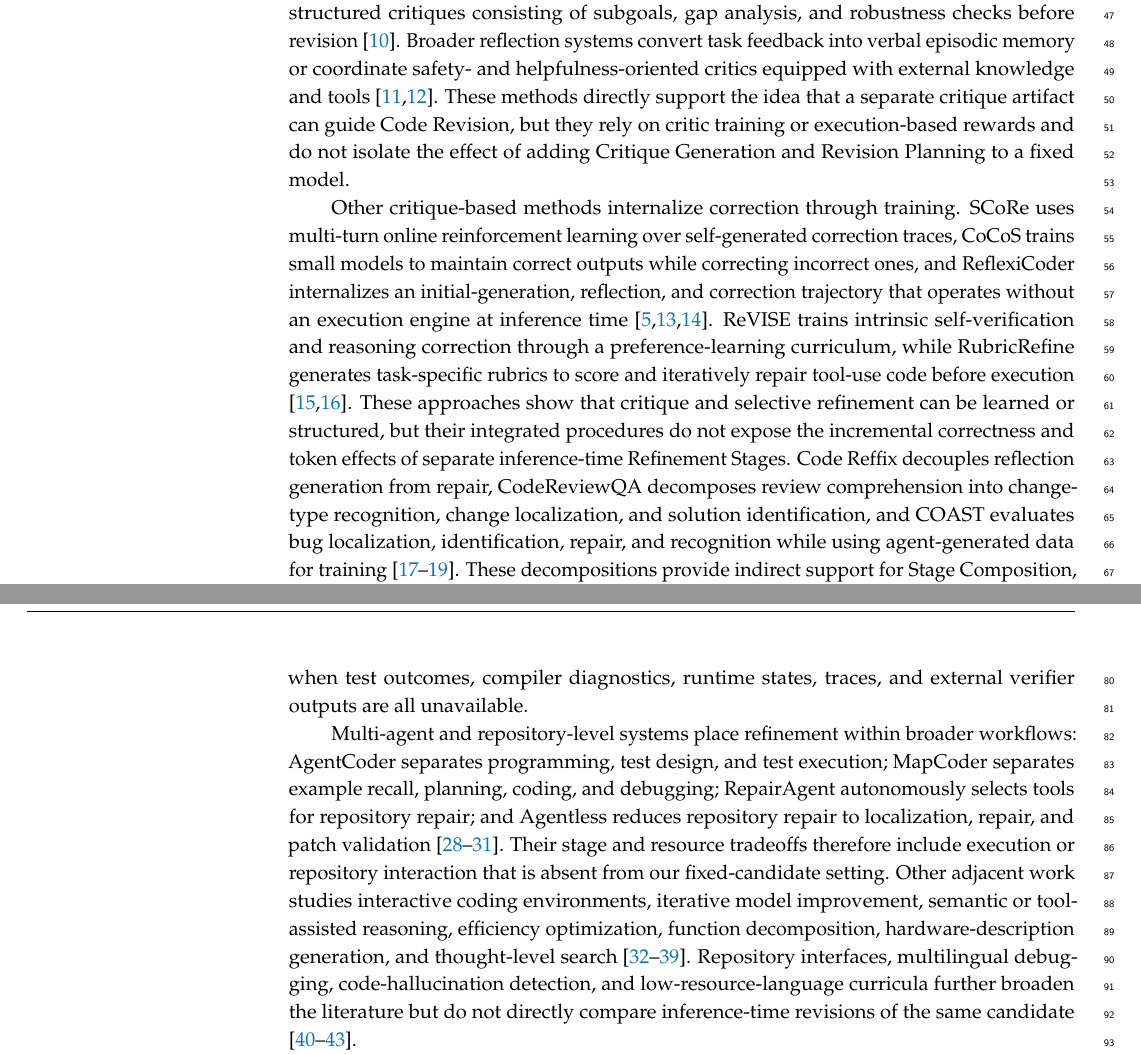
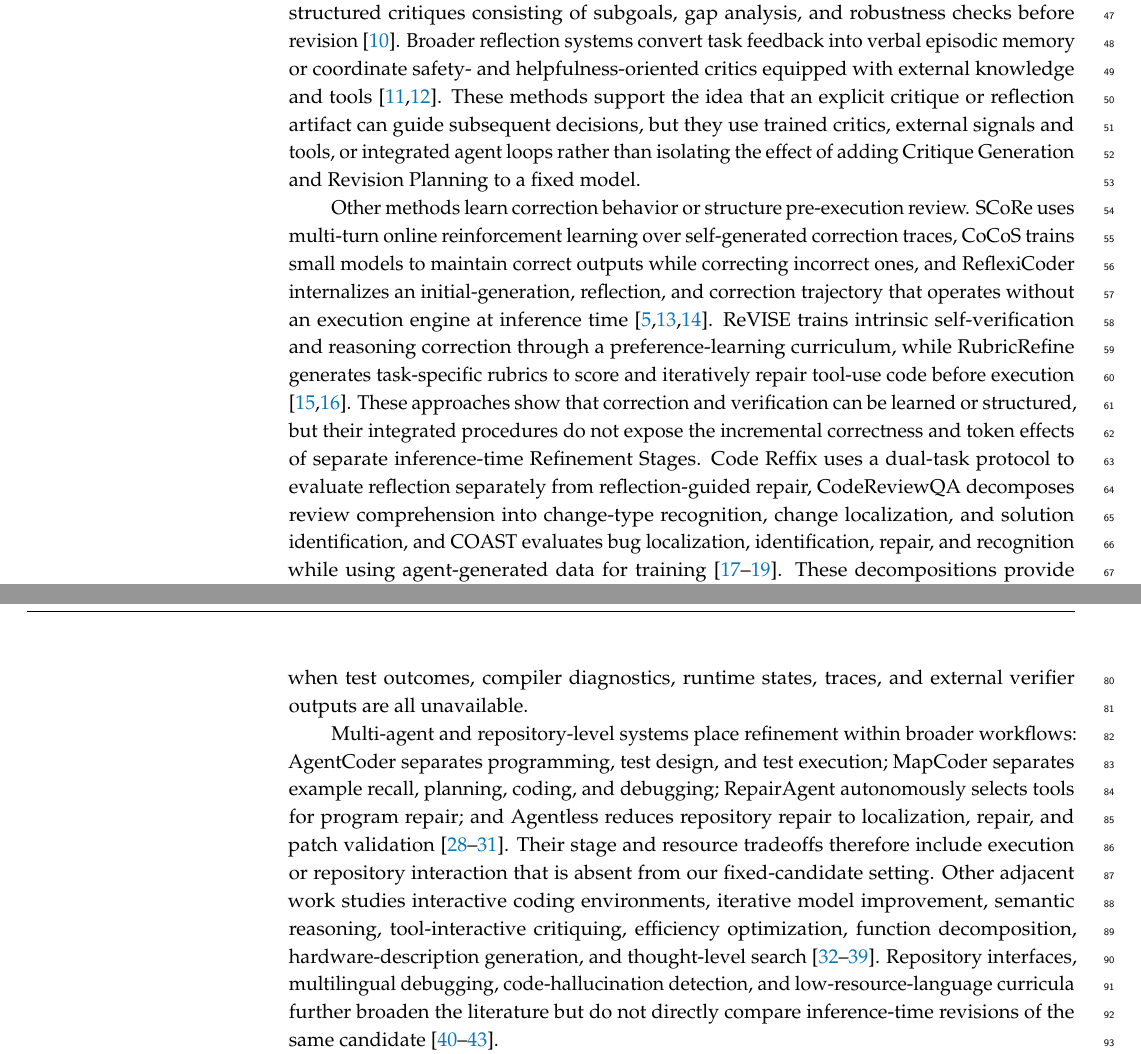
Before and after one commit to Jindae/refinement-protocol-paper, a LaTeX paper (main.tex, which reads sections/02_background.tex): two parts of pages 2 and 3 of 6, joined at a grey line, cut so that both start at the same text. Compiled offline with pdfLaTeX.

Commit message:
Revise background.

```diff
--- a/sections/02_background.tex
+++ b/sections/02_background.tex
@@ -30,13 +30,13 @@
 RCO trains a critic with a critique-utility reward derived from the improvement of an actor's revised response, avoiding direct critique-preference assessment \cite{yu-etal-2025-training}.
 SCOPE produces structured critiques consisting of subgoals, gap analysis, and robustness checks before revision \cite{zhang2026scope}.
 Broader reflection systems convert task feedback into verbal episodic memory or coordinate safety- and helpfulness-oriented critics equipped with external knowledge and tools \cite{shinn2023reflexion,le2024indict}.
-These methods directly support the idea that a separate critique artifact can guide Code Revision, but they rely on critic training or execution-based rewards and do not isolate the effect of adding Critique Generation and Revision Planning to a fixed model.
+These methods support the idea that an explicit critique or reflection artifact can guide subsequent decisions, but they use trained critics, external signals and tools, or integrated agent loops rather than isolating the effect of adding Critique Generation and Revision Planning to a fixed model.
 
-Other critique-based methods internalize correction through training.
+Other methods learn correction behavior or structure pre-execution review.
 SCoRe uses multi-turn online reinforcement learning over self-generated correction traces, CoCoS trains small models to maintain correct outputs while correcting incorrect ones, and ReflexiCoder internalizes an initial-generation, reflection, and correction trajectory that operates without an execution engine at inference time \cite{kumar2025score,cho-etal-2025-self,jiang-etal-2026-reflexicoder}.
 ReVISE trains intrinsic self-verification and reasoning correction through a preference-learning curriculum, while RubricRefine generates task-specific rubrics to score and iteratively repair tool-use code before execution \cite{pmlr-v267-lee25ab,levine2026rubricrefine}.
-These approaches show that critique and selective refinement can be learned or structured, but their integrated procedures do not expose the incremental correctness and token effects of separate inference-time Refinement Stages.
-Code Reffix decouples reflection generation from repair, CodeReviewQA decomposes review comprehension into change-type recognition, change localization, and solution identification, and COAST evaluates bug localization, identification, repair, and recognition while using agent-generated data for training \cite{di-etal-2026-code,lin-etal-2025-codereviewqa,yang-etal-2025-coast}.
+These approaches show that correction and verification can be learned or structured, but their integrated procedures do not expose the incremental correctness and token effects of separate inference-time Refinement Stages.
+Code Reffix uses a dual-task protocol to evaluate reflection separately from reflection-guided repair, CodeReviewQA decomposes review comprehension into change-type recognition, change localization, and solution identification, and COAST evaluates bug localization, identification, repair, and recognition while using agent-generated data for training \cite{di-etal-2026-code,lin-etal-2025-codereviewqa,yang-etal-2025-coast}.
 These decompositions provide indirect support for Stage Composition, while focusing on capability evaluation or training rather than Shared-Initial protocol comparison.
 
 A second family improves refinement with Execution Feedback.
@@ -45,9 +45,9 @@
 CodeT and LEVER instead use generated tests or execution-aware verification to select among candidates rather than revise one Initial Candidate \cite{chen2023codet,pmlr-v202-ni23b}.
 These methods demonstrate the value of behavioral evidence for debugging, but their results cannot determine how well a model refines code when test outcomes, compiler diagnostics, runtime states, traces, and external verifier outputs are all unavailable.
 
-Multi-agent and repository-level systems place refinement within broader workflows: AgentCoder separates programming, test design, and test execution; MapCoder separates example recall, planning, coding, and debugging; RepairAgent autonomously selects tools for repository repair; and Agentless reduces repository repair to localization, repair, and patch validation \cite{huang2023agentcoder,islam-etal-2024-mapcoder,bouzenia2025repairagent,xia2024agentless}.
+Multi-agent and repository-level systems place refinement within broader workflows: AgentCoder separates programming, test design, and test execution; MapCoder separates example recall, planning, coding, and debugging; RepairAgent autonomously selects tools for program repair; and Agentless reduces repository repair to localization, repair, and patch validation \cite{huang2023agentcoder,islam-etal-2024-mapcoder,bouzenia2025repairagent,xia2024agentless}.
 Their stage and resource tradeoffs therefore include execution or repository interaction that is absent from our fixed-candidate setting.
-Other adjacent work studies interactive coding environments, iterative model improvement, semantic or tool-assisted reasoning, efficiency optimization, function decomposition, hardware-description generation, and thought-level search \cite{yang2023intercode,zhou2025refinecoder,ding2024semcoder,gou2024critic,huang2024effilearner,chen2024funcoder,niu2025rechisel,li-etal-2025-rethinkmcts}.
+Other adjacent work studies interactive coding environments, iterative model improvement, semantic reasoning, tool-interactive critiquing, efficiency optimization, function decomposition, hardware-description generation, and thought-level search \cite{yang2023intercode,zhou2025refinecoder,ding2024semcoder,gou2024critic,huang2024effilearner,chen2024funcoder,niu2025rechisel,li-etal-2025-rethinkmcts}.
 Repository interfaces, multilingual debugging, code-hallucination detection, and low-resource-language curricula further broaden the literature but do not directly compare inference-time revisions of the same candidate \cite{yang2024sweagent,liu-etal-2026-mdeval,andriushchenko-etal-2026-efficient,wen-etal-2026-coderise}.
 
 Existing studies therefore establish that refinement may repair or regress code and that critique, training, selective verification, and Execution Feedback can improve parts of the process, but evidence remains limited for inference-only Self-Refinement by locally deployable open-weight instruct models under a strict no-feedback condition.
```
